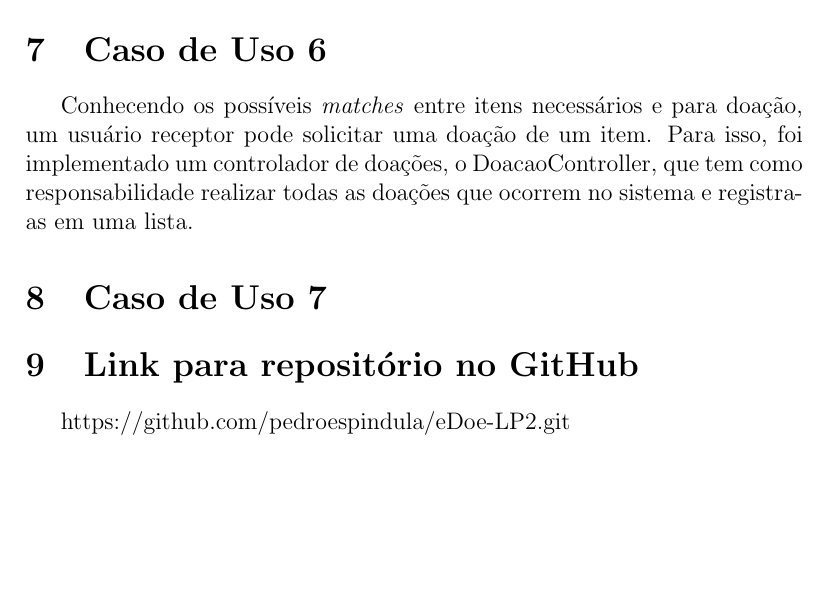
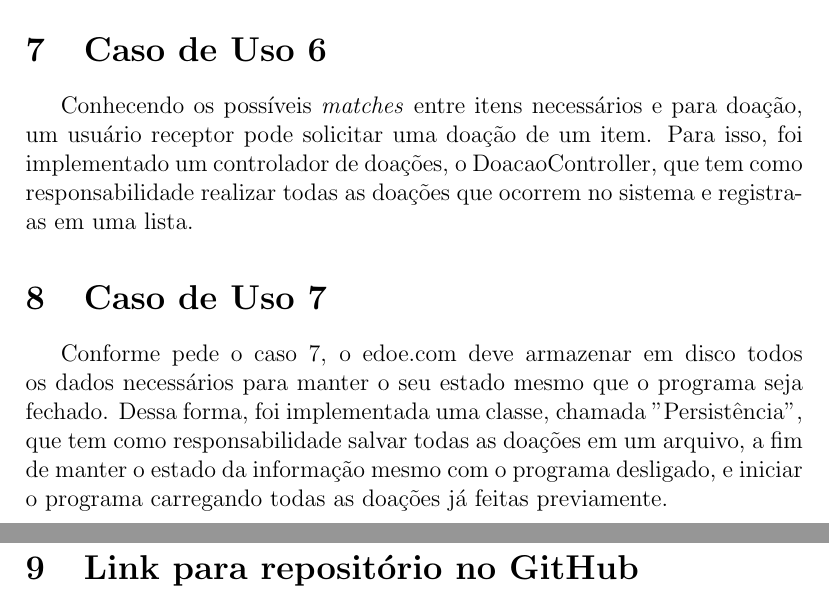
Before and after one commit to pedroespindula/eDoe-LP2, a LaTeX document (Relatorio LP2/Relatorio LP2.tex): part of page 5 of 5 before the commit and two parts of pages 5 and 6 of 6 after it, the two joined at a grey line, cut so that both start at the same text, the shorter picture padded with empty space. Compiled offline with LaTeX, dvips and Ghostscript.

Commit message:
Adiciona US7 a relatorio

```diff
--- a/Relatorio LP2/Relatorio LP2.tex
+++ b/Relatorio LP2/Relatorio LP2.tex
@@ -1,4 +1,4 @@
-\documentclass[journal,12pt,onecolumn,draftclsnofoot,]{article}
+\documentclass[journal,12pt,onecolumn,]{article}
 \usepackage[utf8]{inputenc}
 \usepackage[brazil]{babel}
 \usepackage{indentfirst}
@@ -57,7 +57,7 @@
 
 
 	\section{Caso de Uso 7}
-
+	Conforme pede o caso 7, o edoe.com deve armazenar em disco todos os dados necessários para manter o seu estado mesmo que o programa seja fechado. Dessa forma, foi implementada uma classe, chamada "Persistência", que tem como responsabilidade salvar todas as doações em um arquivo, a fim de manter o estado da informação mesmo com o programa desligado, e iniciar o programa carregando todas as doações já feitas previamente.
 
 
 	\section{Link para repositório no GitHub}
```
Also changed, not shown: Relatorio LP2/Relatorio LP2.pdf, 4 other files.
